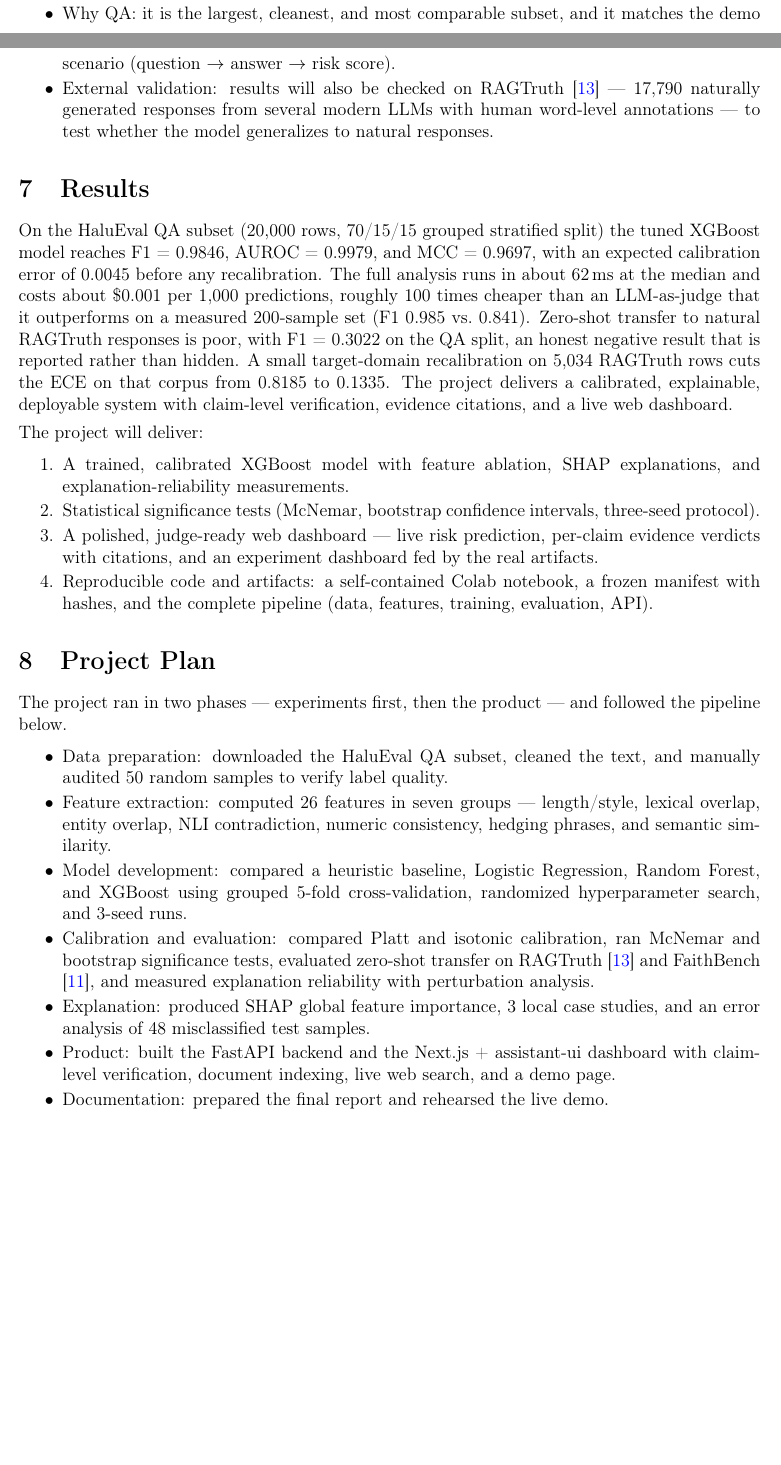
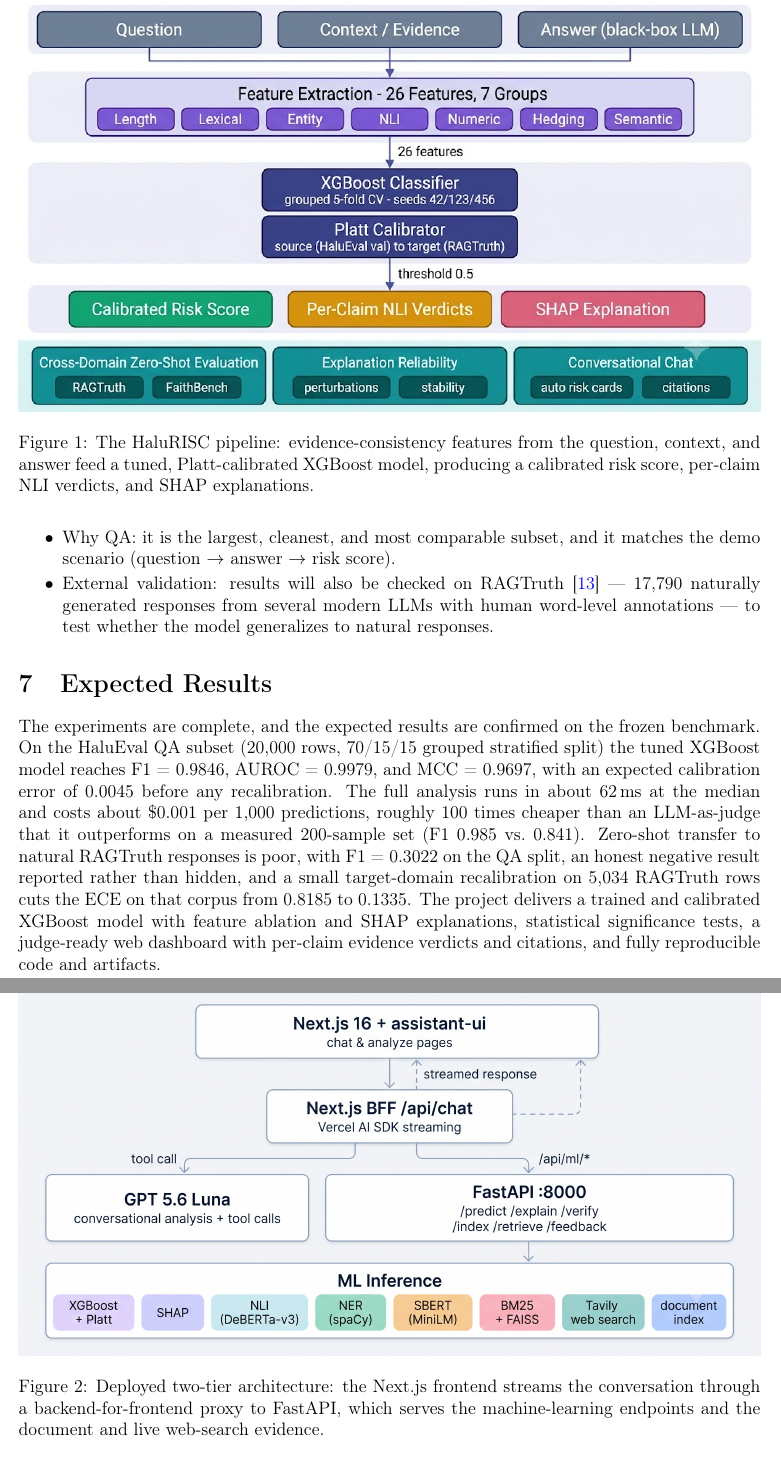
Before and after one commit to Atik203/HaluRISC, a LaTeX document (report/proposal.tex): two parts of pages 3 and 4 of 5 before the commit and two parts of pages 4 and 5 of 6 after it, joined at a grey line, cut at the place of the change, the shorter picture padded with empty space. Compiled offline with pdfLaTeX.

Commit message:
paper: proposal - drop project plan, expected-results paragraph, add pipeline and system architecture figures to methodology

```diff
--- a/report/proposal.tex
+++ b/report/proposal.tex
@@ -119,6 +119,22 @@ The pipeline has seven clear steps:
     \item Deployment --- FastAPI backend serving the trained model, and a Next.js 16 + assistant-ui dashboard with a clean, modern UI: risk gauge, feature breakdown, per-claim evidence verdicts with citations, and a live input panel.
 \end{enumerate}
 
+Figure~\ref{fig:prop-pipeline} shows the end-to-end pipeline, and Figure~\ref{fig:prop-arch} shows the deployed two-tier architecture.
+
+\begin{figure}[h]
+\centering
+\includegraphics[width=\textwidth]{figures/architecture.png}
+\caption{The HaluRISC pipeline: evidence-consistency features from the question, context, and answer feed a tuned, Platt-calibrated XGBoost model, producing a calibrated risk score, per-claim NLI verdicts, and SHAP explanations.}
+\label{fig:prop-pipeline}
+\end{figure}
+
+\begin{figure}[h]
+\centering
+\includegraphics[width=\textwidth]{figures/system_architecture.png}
+\caption{Deployed two-tier architecture: the Next.js frontend streams the conversation through a backend-for-frontend proxy to FastAPI, which serves the machine-learning endpoints and the document and live web-search evidence.}
+\label{fig:prop-arch}
+\end{figure}
+
 Statistical rigor: model differences are tested with McNemar's test and bootstrap confidence intervals, so conclusions are not based on chance from a single split.
 
 External comparison: results are compared with published HaluEval detection baselines, such as SelfCheckGPT \cite{selfcheck}, and validated on the RAGTruth corpus \cite{ragtruth}, so a judge can see whether the scores are good and whether they generalize.
@@ -134,32 +150,9 @@ We use the HaluEval benchmark \cite{haluEval} (EMNLP 2023) --- the standard data
     \item External validation: results will also be checked on RAGTruth \cite{ragtruth} --- 17{,}790 naturally generated responses from several modern LLMs with human word-level annotations --- to test whether the model generalizes to natural responses.
 \end{itemize}
 
-\section{Results}
+\section{Expected Results}
 
-On the HaluEval QA subset (20{,}000 rows, 70/15/15 grouped stratified split) the tuned XGBoost model reaches F1 = 0.9846, AUROC = 0.9979, and MCC = 0.9697, with an expected calibration error of 0.0045 before any recalibration. The full analysis runs in about 62\,ms at the median and costs about \$0.001 per 1{,}000 predictions, roughly 100 times cheaper than an LLM-as-judge that it outperforms on a measured 200-sample set (F1 0.985 vs.\ 0.841). Zero-shot transfer to natural RAGTruth responses is poor, with F1 = 0.3022 on the QA split, an honest negative result that is reported rather than hidden. A small target-domain recalibration on 5{,}034 RAGTruth rows cuts the ECE on that corpus from 0.8185 to 0.1335. The project delivers a calibrated, explainable, deployable system with claim-level verification, evidence citations, and a live web dashboard.
-
-The project will deliver:
-
-\begin{enumerate}
-    \item A trained, calibrated XGBoost model with feature ablation, SHAP explanations, and explanation-reliability measurements.
-    \item Statistical significance tests (McNemar, bootstrap confidence intervals, three-seed protocol).
-    \item A polished, judge-ready web dashboard --- live risk prediction, per-claim evidence verdicts with citations, and an experiment dashboard fed by the real artifacts.
-    \item Reproducible code and artifacts: a self-contained Colab notebook, a frozen manifest with hashes, and the complete pipeline (data, features, training, evaluation, API).
-\end{enumerate}
-
-\section{Project Plan}
-
-The project ran in two phases --- experiments first, then the product --- and followed the pipeline below.
-
-\begin{itemize}
-    \item Data preparation: downloaded the HaluEval QA subset, cleaned the text, and manually audited 50 random samples to verify label quality.
-    \item Feature extraction: computed 26 features in seven groups --- length/style, lexical overlap, entity overlap, NLI contradiction, numeric consistency, hedging phrases, and semantic similarity.
-    \item Model development: compared a heuristic baseline, Logistic Regression, Random Forest, and XGBoost using grouped 5-fold cross-validation, randomized hyperparameter search, and 3-seed runs.
-    \item Calibration and evaluation: compared Platt and isotonic calibration, ran McNemar and bootstrap significance tests, evaluated zero-shot transfer on RAGTruth \cite{ragtruth} and FaithBench \cite{faithbench}, and measured explanation reliability with perturbation analysis.
-    \item Explanation: produced SHAP global feature importance, 3 local case studies, and an error analysis of 48 misclassified test samples.
-    \item Product: built the FastAPI backend and the Next.js + assistant-ui dashboard with claim-level verification, document indexing, live web search, and a demo page.
-    \item Documentation: prepared the final report and rehearsed the live demo.
-\end{itemize}
+The experiments are complete, and the expected results are confirmed on the frozen benchmark. On the HaluEval QA subset (20{,}000 rows, 70/15/15 grouped stratified split) the tuned XGBoost model reaches F1 = 0.9846, AUROC = 0.9979, and MCC = 0.9697, with an expected calibration error of 0.0045 before any recalibration. The full analysis runs in about 62\,ms at the median and costs about \$0.001 per 1{,}000 predictions, roughly 100 times cheaper than an LLM-as-judge that it outperforms on a measured 200-sample set (F1 0.985 vs.\ 0.841). Zero-shot transfer to natural RAGTruth responses is poor, with F1 = 0.3022 on the QA split, an honest negative result reported rather than hidden, and a small target-domain recalibration on 5{,}034 RAGTruth rows cuts the ECE on that corpus from 0.8185 to 0.1335. The project delivers a trained and calibrated XGBoost model with feature ablation and SHAP explanations, statistical significance tests, a judge-ready web dashboard with per-claim evidence verdicts and citations, and fully reproducible code and artifacts.
 
 \newpage
 
```
Also changed, not shown: report/proposal.pdf.
